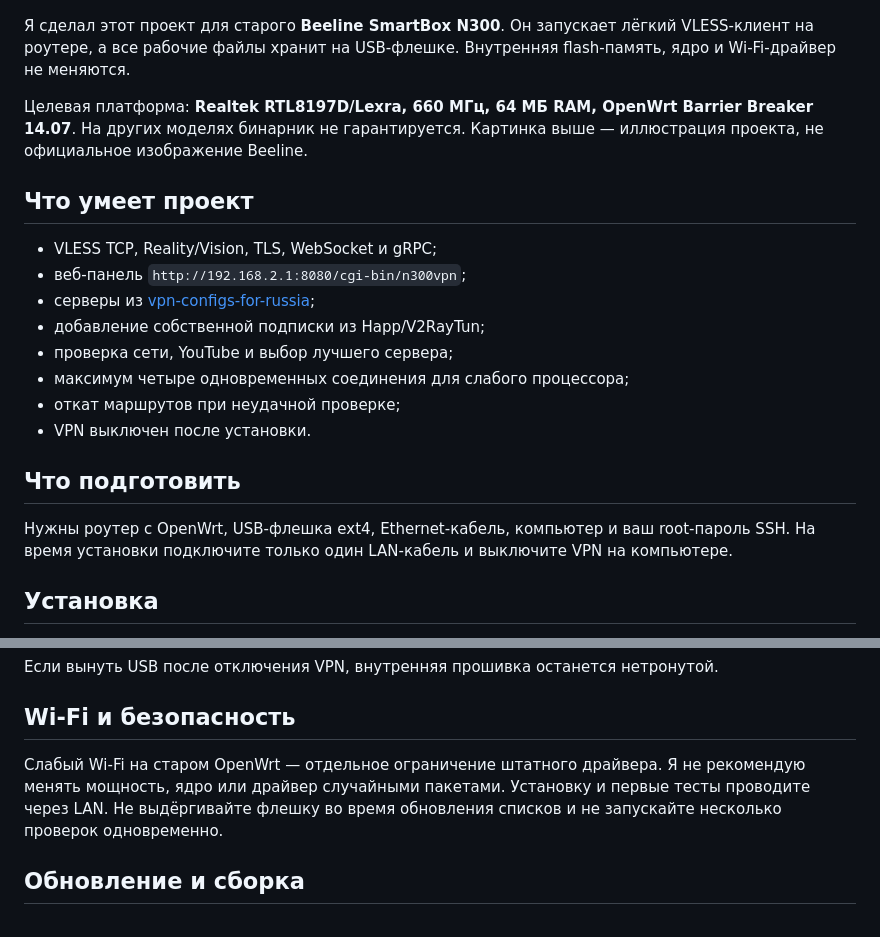
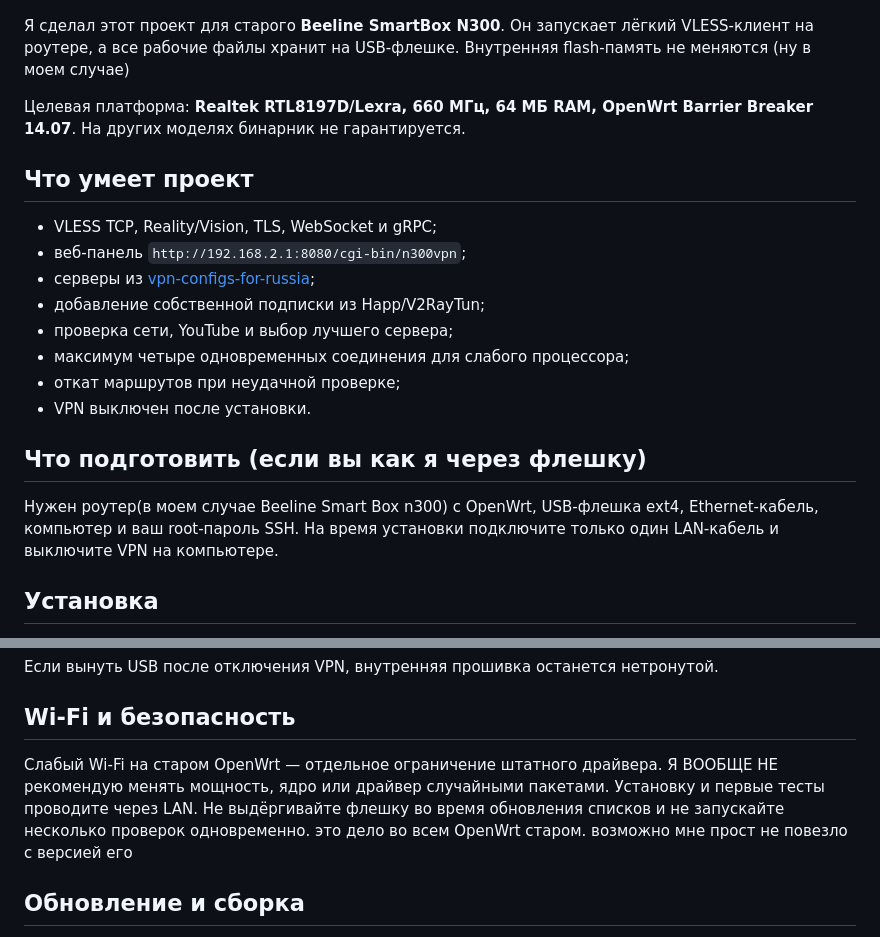
Before and after one commit to st1cklett/Beeline-Smartbox-n300vpn, a Markdown page: README.md, 2 parts joined by grey strips. GitHub-like rendering.

Commit message:
Update README.md
дополнил свои комментарии

```diff
--- a/README.md
+++ b/README.md
@@ -2,9 +2,9 @@
 
 ![Beeline SmartBox N300](assets/router.png)
 
-Я сделал этот проект для старого **Beeline SmartBox N300**. Он запускает лёгкий VLESS-клиент на роутере, а все рабочие файлы хранит на USB-флешке. Внутренняя flash-память, ядро и Wi‑Fi-драйвер не меняются.
+Я сделал этот проект для старого **Beeline SmartBox N300**. Он запускает лёгкий VLESS-клиент на роутере, а все рабочие файлы хранит на USB-флешке. Внутренняя flash-память не меняются (ну в моем случае)
 
-Целевая платформа: **Realtek RTL8197D/Lexra, 660 МГц, 64 МБ RAM, OpenWrt Barrier Breaker 14.07**. На других моделях бинарник не гарантируется. Картинка выше — иллюстрация проекта, не официальное изображение Beeline.
+Целевая платформа: **Realtek RTL8197D/Lexra, 660 МГц, 64 МБ RAM, OpenWrt Barrier Breaker 14.07**. На других моделях бинарник не гарантируется.
 
 ## Что умеет проект
 
@@ -17,9 +17,9 @@
 - откат маршрутов при неудачной проверке;
 - VPN выключен после установки.
 
-## Что подготовить
+## Что подготовить (если вы как я через флешку)
 
-Нужны роутер с OpenWrt, USB-флешка ext4, Ethernet-кабель, компьютер и ваш root-пароль SSH. На время установки подключите только один LAN-кабель и выключите VPN на компьютере.
+Нужен роутер(в моем случае Beeline Smart Box n300) с OpenWrt, USB-флешка ext4, Ethernet-кабель, компьютер и ваш root-пароль SSH. На время установки подключите только один LAN-кабель и выключите VPN на компьютере.
 
 ## Установка
 
@@ -78,7 +78,7 @@ killall n300vless 2>/dev/null || true
 
 ## Wi‑Fi и безопасность
 
-Слабый Wi‑Fi на старом OpenWrt — отдельное ограничение штатного драйвера. Я не рекомендую менять мощность, ядро или драйвер случайными пакетами. Установку и первые тесты проводите через LAN. Не выдёргивайте флешку во время обновления списков и не запускайте несколько проверок одновременно.
+Слабый Wi‑Fi на старом OpenWrt — отдельное ограничение штатного драйвера. Я ВООБЩЕ НЕ рекомендую менять мощность, ядро или драйвер случайными пакетами. Установку и первые тесты проводите через LAN. Не выдёргивайте флешку во время обновления списков и не запускайте несколько проверок одновременно. это дело во всем OpenWrt старом. возможно мне прост не повезло с версией его
 
 ## Обновление и сборка
 
```
